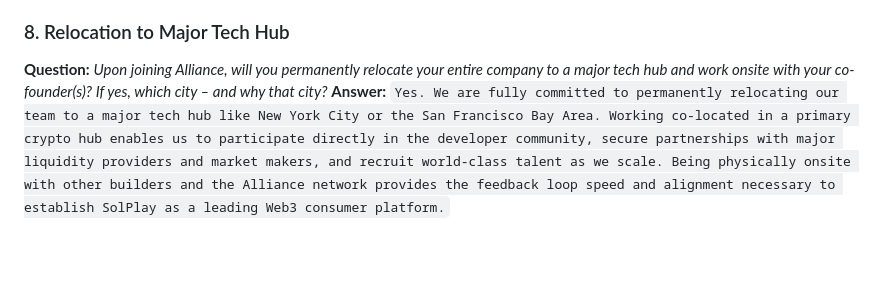
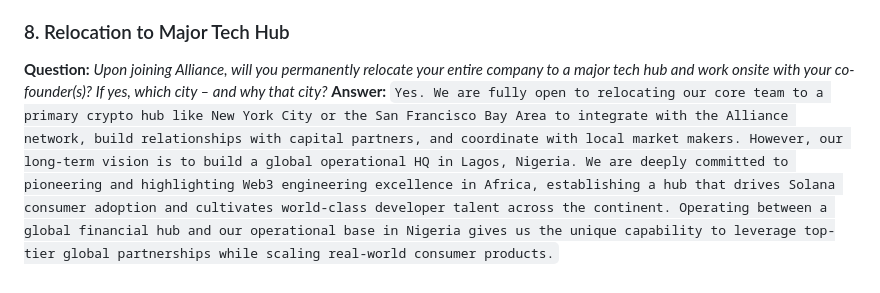
Before and after one commit to 0xtryhardx0/SOLPLAY, a Markdown page: docs/grant_submission_draft.md, the part around the change. Rendered like a GitHub page; blank space fills up the shorter version.

Commit message:
Docs: Refined relocation answers with Nigeria global HQ vision

```diff
--- a/docs/grant_submission_draft.md
+++ b/docs/grant_submission_draft.md
@@ -185,4 +185,4 @@ We have built a working Web3 consumer frontend that natively handles HLS live vi
 ### 8. Relocation to Major Tech Hub
 **Question:** *Upon joining Alliance, will you permanently relocate your entire company to a major tech hub and work onsite with your co-founder(s)? If yes, which city – and why that city?*
 **Answer:**
-`Yes. We are fully committed to permanently relocating our team to a major tech hub like New York City or the San Francisco Bay Area. Working co-located in a primary crypto hub enables us to participate directly in the developer community, secure partnerships with major liquidity providers and market makers, and recruit world-class talent as we scale. Being physically onsite with other builders and the Alliance network provides the feedback loop speed and alignment necessary to establish SolPlay as a leading Web3 consumer platform.`
+`Yes. We are fully open to relocating our core team to a primary crypto hub like New York City or the San Francisco Bay Area to integrate with the Alliance network, build relationships with capital partners, and coordinate with local market makers. However, our long-term vision is to build a global operational HQ in Lagos, Nigeria. We are deeply committed to pioneering and highlighting Web3 engineering excellence in Africa, establishing a hub that drives Solana consumer adoption and cultivates world-class developer talent across the continent. Operating between a global financial hub and our operational base in Nigeria gives us the unique capability to leverage top-tier global partnerships while scaling real-world consumer products.`
```
